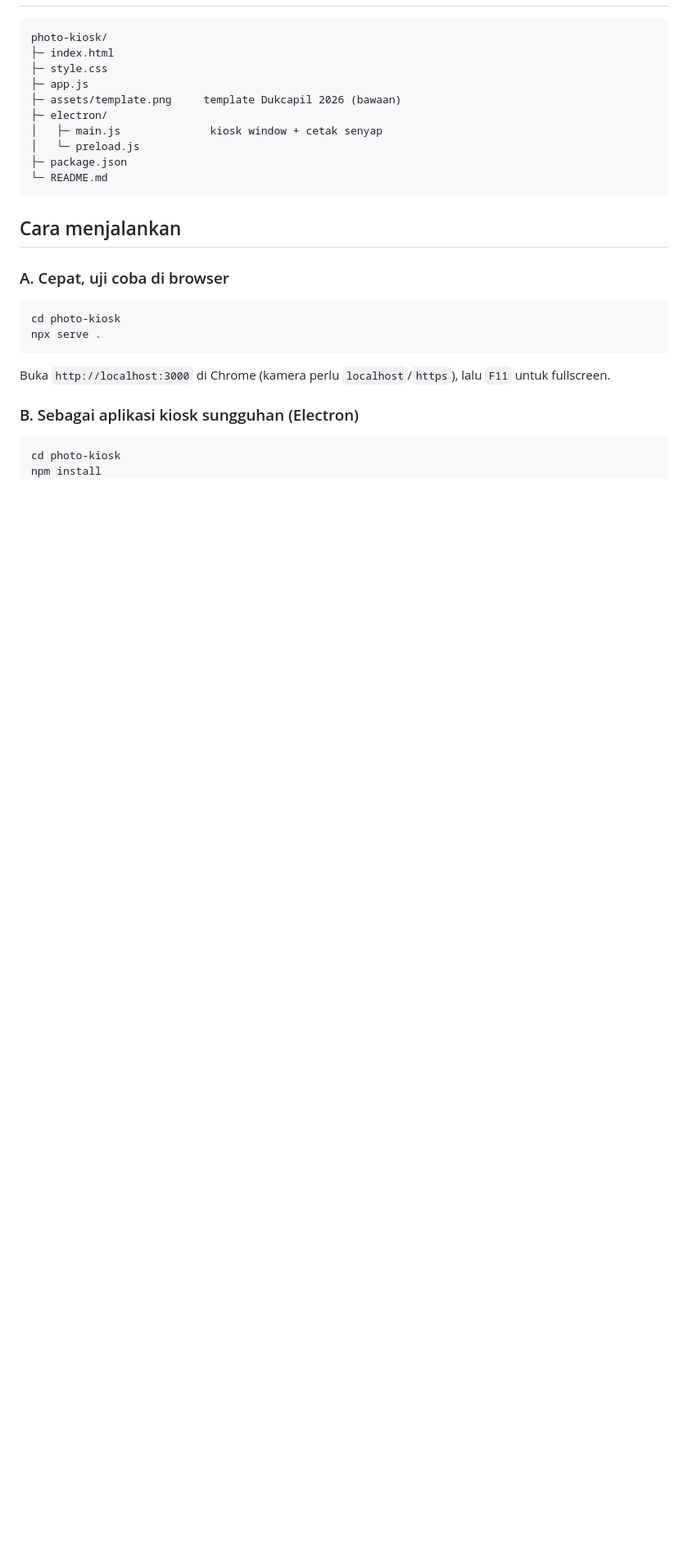
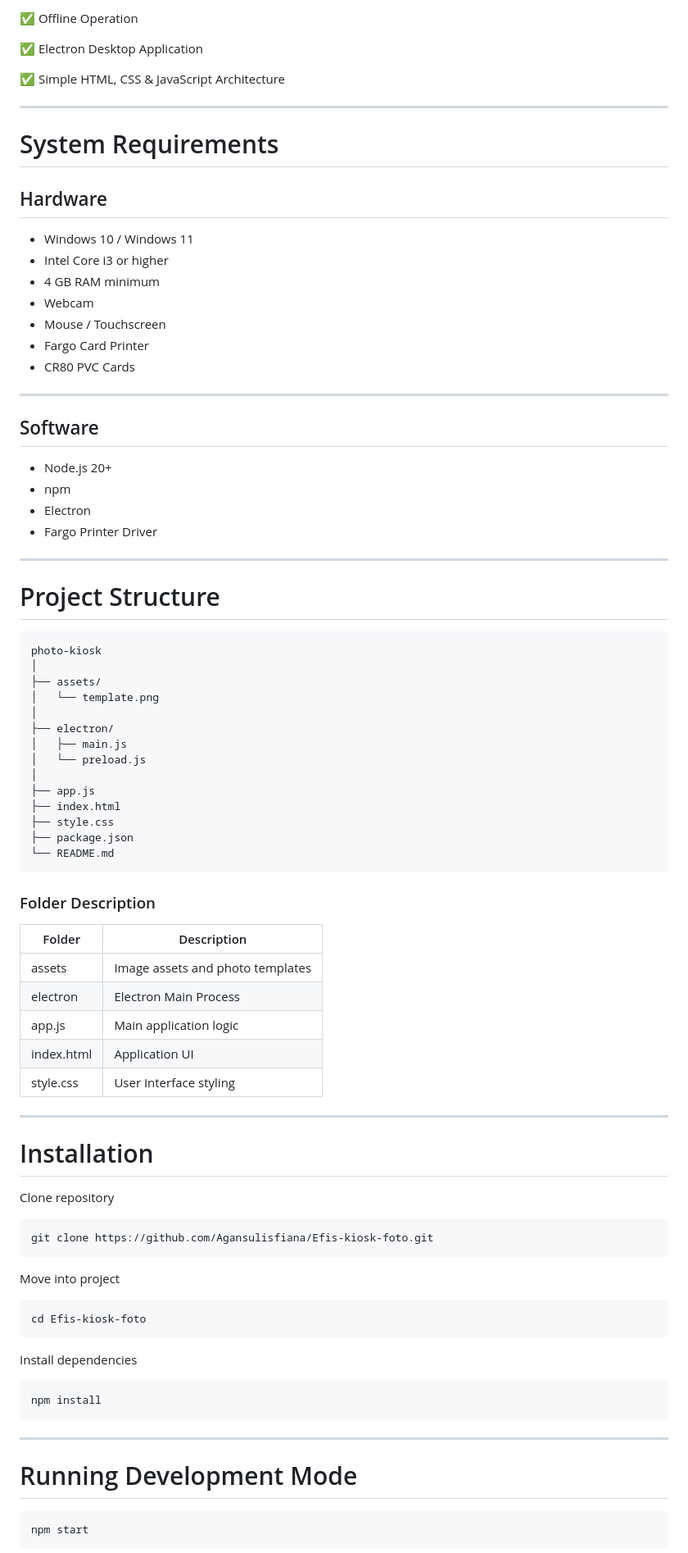
Before and after one commit to Agansulisfiana/Efis-kiosk-foto, a Markdown page: README.md, the part around one of its changes. Shown at 82% size. GitHub-like rendering; blank space fills up the shorter version.

````diff
--- a/README.md
+++ b/README.md
@@ -24,29 +71,90 @@ printer Fargo. Layar didesain untuk resolusi **1280×1024**.
+✅ Offline Operation
+
+✅ Electron Desktop Application
+
+✅ Simple HTML, CSS & JavaScript Architecture
+
+---
+
+# System Requirements
+
+## Hardware
+
+- Windows 10 / Windows 11
+- Intel Core i3 or higher
+- 4 GB RAM minimum
+- Webcam
+- Mouse / Touchscreen
+- Fargo Card Printer
+- CR80 PVC Cards
+
+---
+
+## Software
+
+- Node.js 20+
+- npm
+- Electron
+- Fargo Printer Driver
+
+---
+
+# Project Structure
 
 ```
-photo-kiosk/
-├─ index.html
-├─ style.css
-├─ app.js
-├─ assets/template.png     template Dukcapil 2026 (bawaan)
-├─ electron/
-│   ├─ main.js              kiosk window + cetak senyap
-│   └─ preload.js
-├─ package.json
-└─ README.md
+photo-kiosk
+│
+├── assets/
+│   └── template.png
+│
+├── electron/
+│   ├── main.js
+│   └── preload.js
+│
+├── app.js
+├── index.html
+├── style.css
+├── package.json
+└── README.md
 ```
 
-## Cara menjalankan
+### Folder Description
 
-### A. Cepat, uji coba di browser
+| Folder | Description |
+|----------|------------|
+| assets | Image assets and photo templates |
+| electron | Electron Main Process |
+| app.js | Main application logic |
+| index.html | Application UI |
+| style.css | User Interface styling |
+
+---
+
+# Installation
+
+Clone repository
 
 ```bash
-cd photo-kiosk
-npx serve .
+git clone https://github.com/Agansulisfiana/Efis-kiosk-foto.git
 ```
-Buka `http://localhost:3000` di Chrome (kamera perlu `localhost`/`https`),
-lalu `F11` untuk fullscreen.
 
-### B. Sebagai aplikasi kiosk sungguhan (Electron)
+Move into project
 
 ```bash
-cd photo-kiosk
+cd Efis-kiosk-foto
+```
+
+Install dependencies
+
+```bash
+npm install
+```
+
+---
+
+# Running Development Mode
+
+```bash
+npm start
+```
+
````
Also changed, not shown: other parts of README.md (+369 -96 lines).
